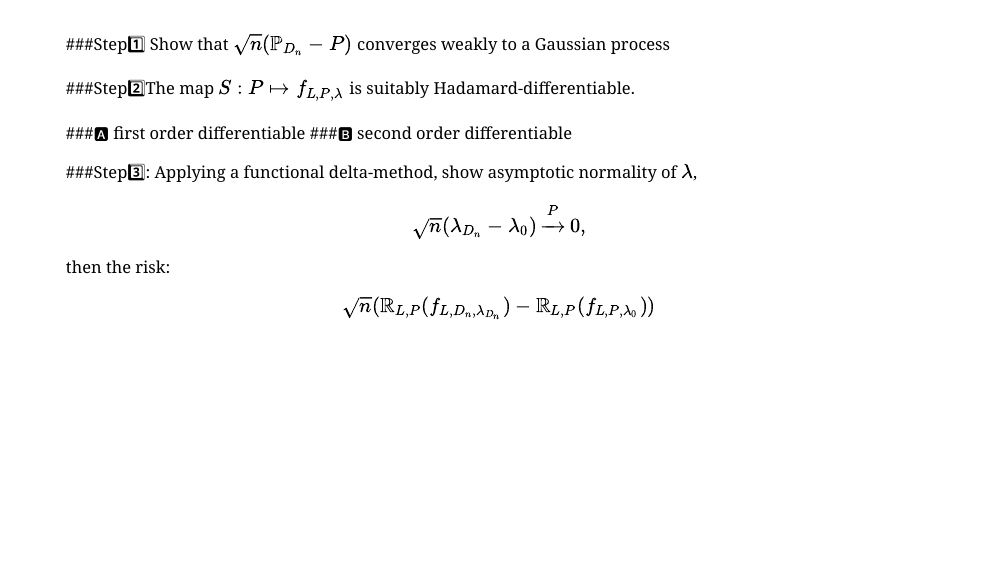
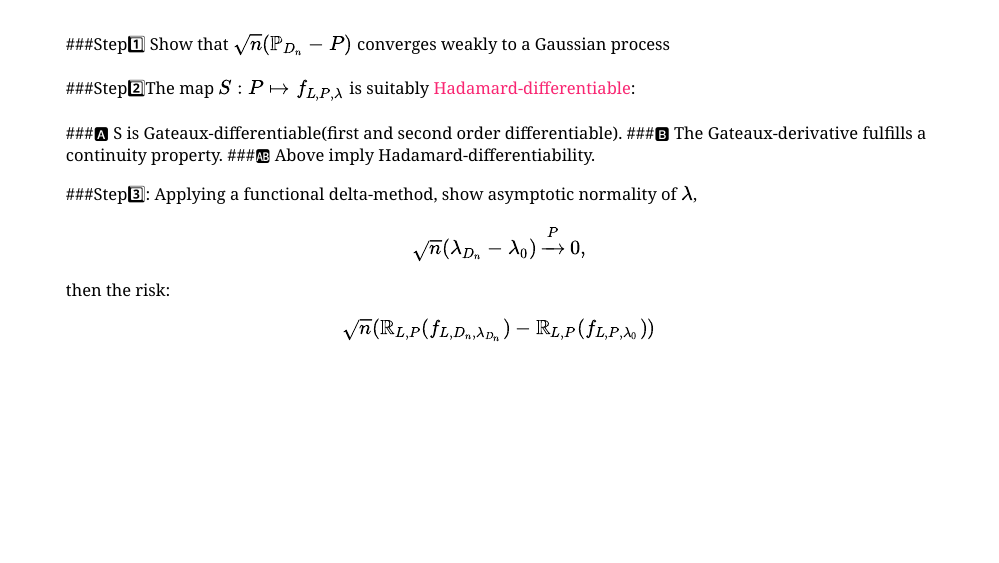
Before and after one commit to YuanEldaif/SVM-Asymptotic-Normality, an R Markdown document (STA7734 Project presentation.Rmd): page 11 of 19. Rendered offline with R 4.5, knitr and Pandoc, with nearby package versions; the slides are laid out offline by our stand-in for remark.js, each with all of its steps uncovered, in fonts that may differ from those the slides ask for, and without slide numbers, shadows or browser add-ons; some code elsewhere in the file could not run offline; a font, style sheet, LaTeX package, included part or bibliography that could not be used is replaced or left out.

Commit message:
update steps

```diff
--- a/STA7734 Project presentation.Rmd
+++ b/STA7734 Project presentation.Rmd
@@ -245,11 +245,12 @@ class: bg-main1
 ###.yellow[Step]1️⃣ Show that $\sqrt{n}(\mathbb{P}_{D_n} - P)$ converges weakly to a Gaussian process
 
 --
-###.yellow[Step]2️⃣The map $S: P \mapsto f_{L,P,\lambda}$ is suitably Hadamard-differentiable.
+###.yellow[Step]2️⃣The map $S: P \mapsto f_{L,P,\lambda}$ is suitably [Hadamard-differentiable](https://en.wikipedia.org/wiki/Hadamard_derivative):
 
 --
-###🅰️ first order differentiable
-###🅱️ second order differentiable
+###🅰️ S is Gateaux-differentiable(first and second order differentiable).
+###🅱️ The Gateaux-derivative fulfills a continuity property.
+###🆎 Above imply Hadamard-differentiability.
 
 --
 ###.yellow[Step]3️⃣: Applying a functional delta-method, show asymptotic normality of $\lambda$,  $$\sqrt{n}(\lambda_{D_n} - \lambda_0) \xrightarrow{P} 0,$$ then the risk:    $$\sqrt{n}(\mathbb{R}_{L,P}(f_{L,D_n,\lambda_{D_n}}) - \mathbb{R}_{L,P}(f_{L,P,\lambda_0}))$$
```
